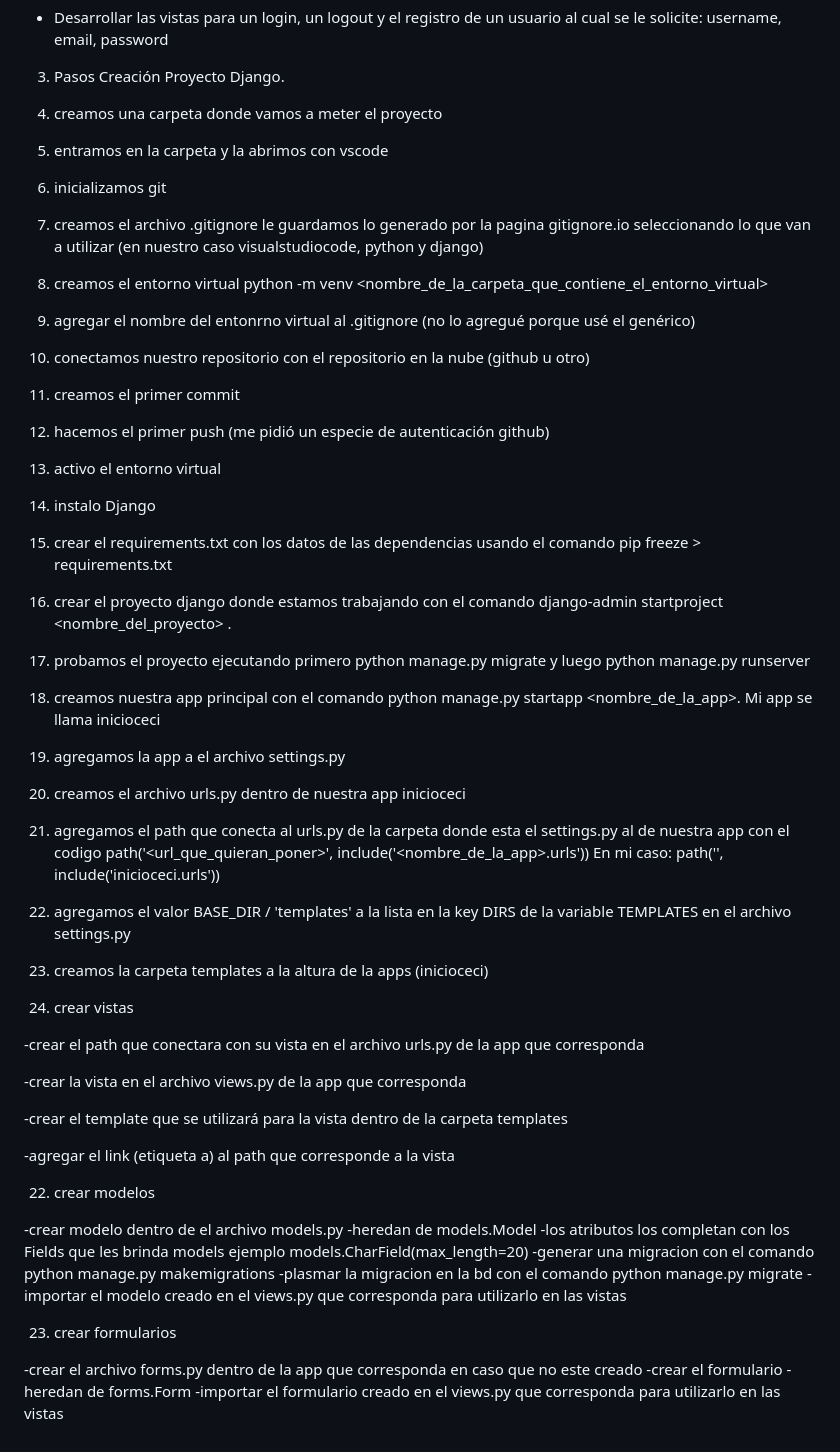
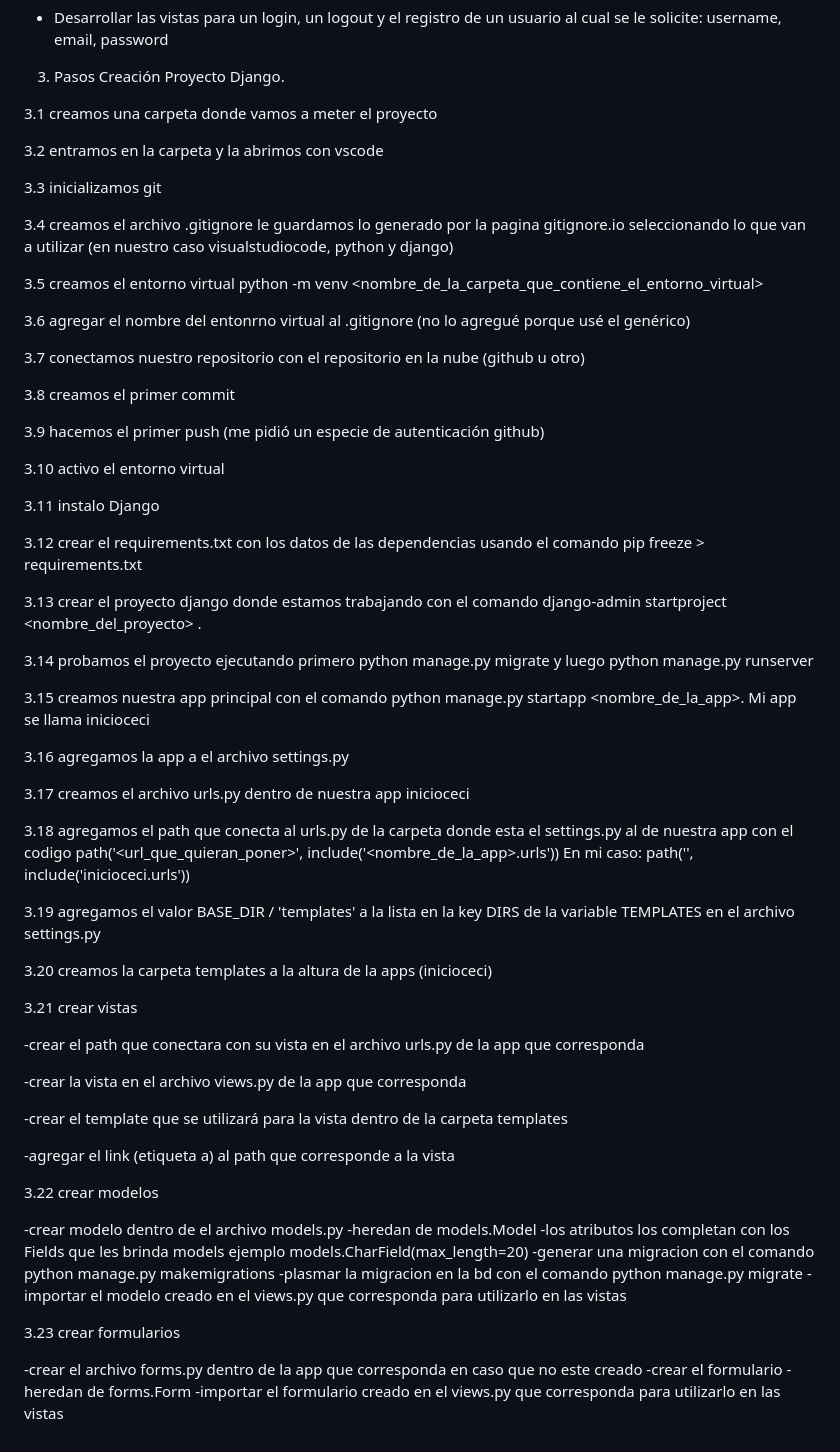
Before and after one commit to AlejandraCecilia/Romero-Tuprimerapagina, a Markdown page: README.md, the part around the change. Rendered like a GitHub page.

Commit message:
ultima correccion README

```diff
--- a/README.md
+++ b/README.md
@@ -37,47 +37,48 @@ https://drive.google.com/file/d/12SldQOU9yea71dNvHz7OC42ufC3afxMh/view?usp=shari
 
 3. Pasos Creación Proyecto Django.
 
-1. creamos una carpeta donde vamos a meter el proyecto
+3.1 creamos una carpeta donde vamos a meter el proyecto
 
-2. entramos en la carpeta y la abrimos con vscode
+3.2 entramos en la carpeta y la abrimos con vscode
 
-3. inicializamos git
+3.3 inicializamos git
 
-4. creamos el archivo .gitignore le guardamos lo generado por la pagina gitignore.io seleccionando lo que van a utilizar (en nuestro caso visualstudiocode, python y django)
+3.4 creamos el archivo .gitignore le guardamos lo generado por la pagina gitignore.io seleccionando lo que van a utilizar (en nuestro caso visualstudiocode, python y django)
 
-5. creamos el entorno virtual python -m venv <nombre_de_la_carpeta_que_contiene_el_entorno_virtual>
+3.5 creamos el entorno virtual python -m venv <nombre_de_la_carpeta_que_contiene_el_entorno_virtual>
 
-6. agregar el nombre del entonrno virtual al .gitignore (no lo agregué porque usé el genérico)
+3.6 agregar el nombre del entonrno virtual al .gitignore (no lo agregué porque usé el genérico)
 
-7. conectamos nuestro repositorio con el repositorio en la nube (github u otro)
+3.7 conectamos nuestro repositorio con el repositorio en la nube (github u otro)
 
-8. creamos el primer commit
+3.8 creamos el primer commit
 
-9. hacemos el primer push (me pidió un especie de autenticación github)
+3.9 hacemos el primer push (me pidió un especie de autenticación github)
 
-10. activo el entorno virtual
+3.10 activo el entorno virtual
 
-11. instalo Django
+3.11 instalo Django
 
-12. crear el requirements.txt con los datos de las dependencias usando el comando pip freeze > requirements.txt
+3.12 crear el requirements.txt con los datos de las dependencias usando el comando pip freeze > requirements.txt
 
-13. crear el proyecto django donde estamos trabajando con el comando django-admin startproject <nombre_del_proyecto> .
-14. probamos el proyecto ejecutando primero python manage.py migrate y luego python manage.py runserver
+3.13 crear el proyecto django donde estamos trabajando con el comando django-admin startproject <nombre_del_proyecto> .
 
-15. creamos nuestra app principal con el comando python manage.py startapp <nombre_de_la_app>. Mi app se llama inicioceci
+3.14 probamos el proyecto ejecutando primero python manage.py migrate y luego python manage.py runserver
 
-16. agregamos la app a el archivo settings.py
+3.15 creamos nuestra app principal con el comando python manage.py startapp <nombre_de_la_app>. Mi app se llama inicioceci
 
-17. creamos el archivo urls.py dentro de nuestra app inicioceci
+3.16 agregamos la app a el archivo settings.py
 
-18. agregamos el path que conecta al urls.py de la carpeta donde esta el settings.py al de nuestra app con el codigo path('<url_que_quieran_poner>', include('<nombre_de_la_app>.urls'))
+3.17 creamos el archivo urls.py dentro de nuestra app inicioceci
+
+3.18 agregamos el path que conecta al urls.py de la carpeta donde esta el settings.py al de nuestra app con el codigo path('<url_que_quieran_poner>', include('<nombre_de_la_app>.urls'))
 En mi caso: path('', include('inicioceci.urls'))
 
-19. agregamos el valor BASE_DIR / 'templates' a la lista en la key DIRS de la variable TEMPLATES en el archivo settings.py
+3.19 agregamos el valor BASE_DIR / 'templates' a la lista en la key DIRS de la variable TEMPLATES en el archivo settings.py
 
-20. creamos la carpeta templates a la altura de la apps (inicioceci)
+3.20 creamos la carpeta templates a la altura de la apps (inicioceci)
 
-21. crear vistas
+3.21 crear vistas
 
  -crear el path que conectara con su vista en el archivo urls.py de la app que corresponda
 
@@ -87,7 +88,7 @@ En mi caso: path('', include('inicioceci.urls'))
 
  -agregar el link (etiqueta a) al path que corresponde a la vista
 
-22. crear modelos
+3.22 crear modelos
 
 -crear modelo dentro de el archivo models.py
 -heredan de models.Model
@@ -96,7 +97,7 @@ En mi caso: path('', include('inicioceci.urls'))
 -plasmar la migracion en la bd con el comando python manage.py migrate
 -importar el modelo creado en el views.py que corresponda para utilizarlo en las vistas
 
-23. crear formularios
+3.23 crear formularios
 
 -crear el archivo forms.py dentro de la app que corresponda en caso que no este creado
 -crear el formulario
```
